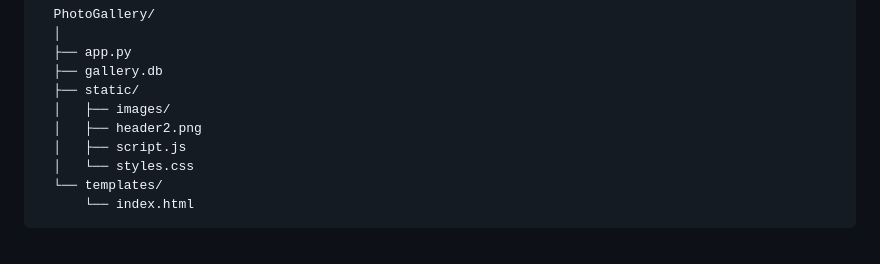
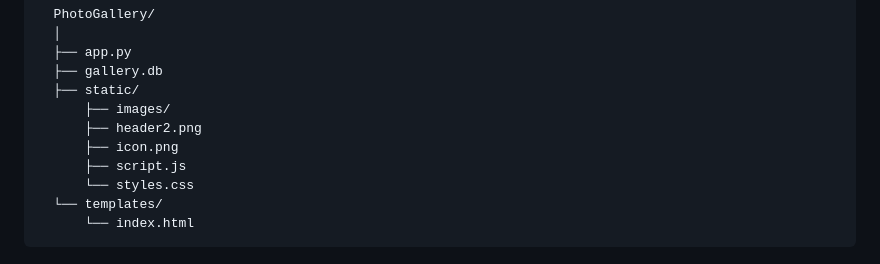
Before and after one commit to Kramedart86/PhotoGallery, a Markdown page: README.md, the part around the change. GitHub-like rendering.

Commit message:
complete project struct

```diff
--- a/README.md
+++ b/README.md
@@ -25,10 +25,11 @@
       ├── app.py
       ├── gallery.db
       ├── static/
-      │   ├── images/
-      │   ├── header2.png
-      │   ├── script.js
-      │   └── styles.css
+          ├── images/
+          ├── header2.png
+          ├── icon.png
+          ├── script.js
+          └── styles.css
       └── templates/
           └── index.html
 
```
